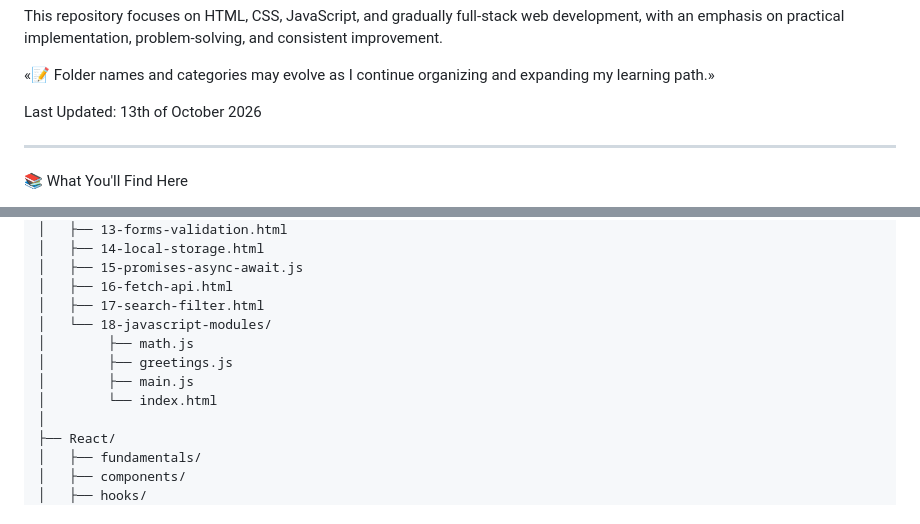
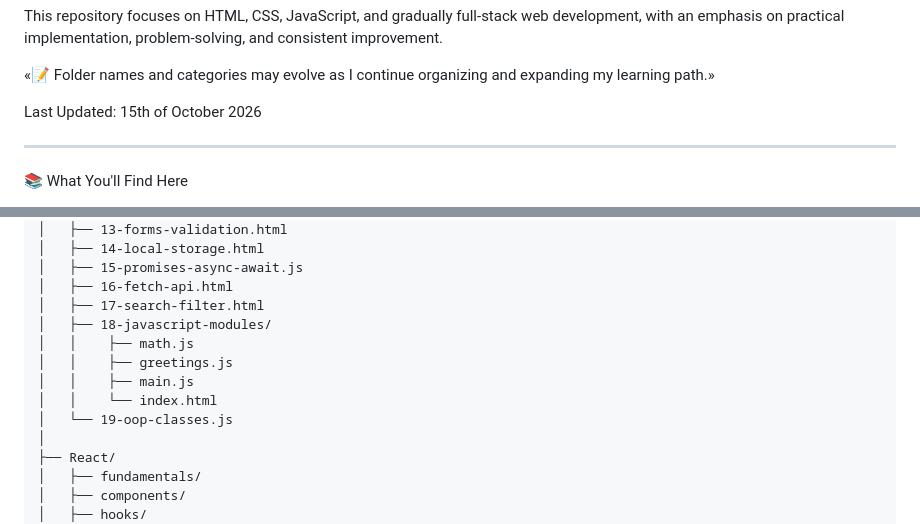
Before and after one commit to shyam-vyawahare/Web-Development-Practices, a Markdown page: README.md, 2 parts joined by grey strips. GitHub-like rendering.

Commit message:
Update last updated date and format folder structure

```diff
--- a/README.md
+++ b/README.md
@@ -6,7 +6,7 @@ This repository focuses on HTML, CSS, JavaScript, and gradually full-stack web d
 
 «📝 Folder names and categories may evolve as I continue organizing and expanding my learning path.»
 
-Last Updated: 13th of October 2026
+Last Updated: 15th of October 2026
 
 ---
 
@@ -263,11 +263,12 @@ Web Practices/
 │   ├── 15-promises-async-await.js
 │   ├── 16-fetch-api.html
 │   ├── 17-search-filter.html
-│   └── 18-javascript-modules/
-│        ├── math.js
-│        ├── greetings.js
-│        ├── main.js
-│        └── index.html
+│   ├── 18-javascript-modules/
+│   │    ├── math.js
+│   │    ├── greetings.js
+│   │    ├── main.js
+│   │    └── index.html
+│   └── 19-oop-classes.js
 │
 ├── React/
 │   ├── fundamentals/
```
